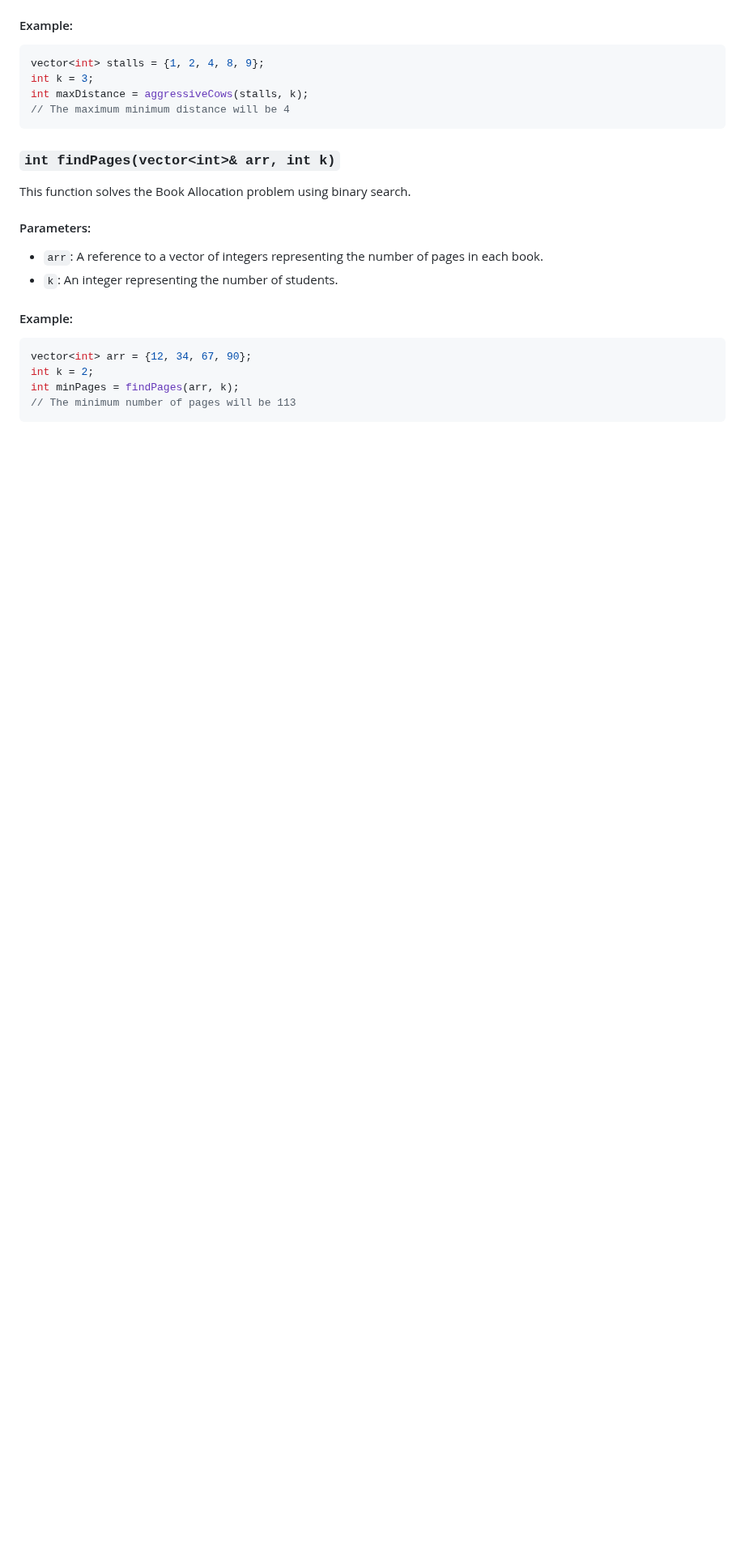
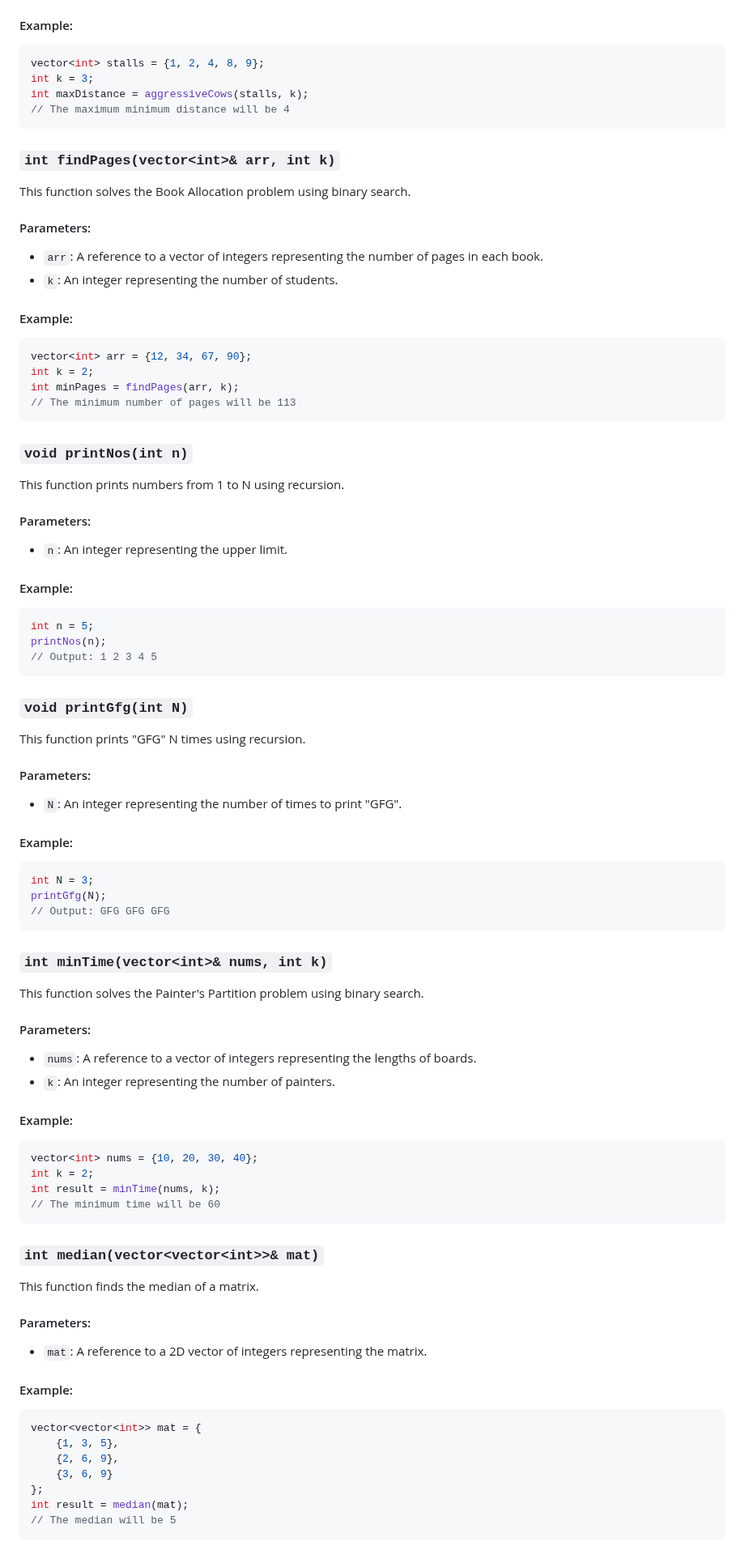
Before and after one commit to vipul-8840/Striver_SDE_Sheet, a Markdown page: README.md, the part around one of its changes. Shown at 81% size. GitHub-like rendering; blank space fills up the shorter version.

Commit message:
new problem solved

````diff
--- a/README.md
+++ b/README.md
@@ -887,3 +891,65 @@ int k = 2;
 int minPages = findPages(arr, k);
 // The minimum number of pages will be 113
 ```
+
+### `void printNos(int n)`
+
+This function prints numbers from 1 to N using recursion.
+
+#### Parameters:
+- `n`: An integer representing the upper limit.
+
+#### Example:
+```cpp
+int n = 5;
+printNos(n);
+// Output: 1 2 3 4 5
+```
+
+### `void printGfg(int N)`
+
+This function prints "GFG" N times using recursion.
+
+#### Parameters:
+- `N`: An integer representing the number of times to print "GFG".
+
+#### Example:
+```cpp
+int N = 3;
+printGfg(N);
+// Output: GFG GFG GFG
+```
+
+### `int minTime(vector<int>& nums, int k)`
+
+This function solves the Painter's Partition problem using binary search.
+
+#### Parameters:
+- `nums`: A reference to a vector of integers representing the lengths of boards.
+- `k`: An integer representing the number of painters.
+
+#### Example:
+```cpp
+vector<int> nums = {10, 20, 30, 40};
+int k = 2;
+int result = minTime(nums, k);
+// The minimum time will be 60
+```
+
+### `int median(vector<vector<int>>& mat)`
+
+This function finds the median of a matrix.
+
+#### Parameters:
+- `mat`: A reference to a 2D vector of integers representing the matrix.
+
+#### Example:
+```cpp
+vector<vector<int>> mat = {
+    {1, 3, 5},
+    {2, 6, 9},
+    {3, 6, 9}
+};
+int result = median(mat);
+// The median will be 5
+```
````
Also changed, not shown: other parts of README.md (+4 -0 lines).
